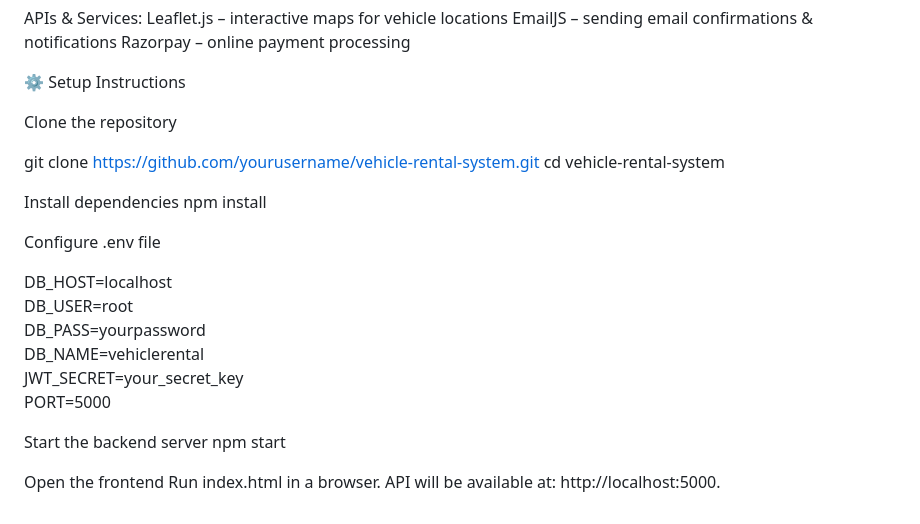
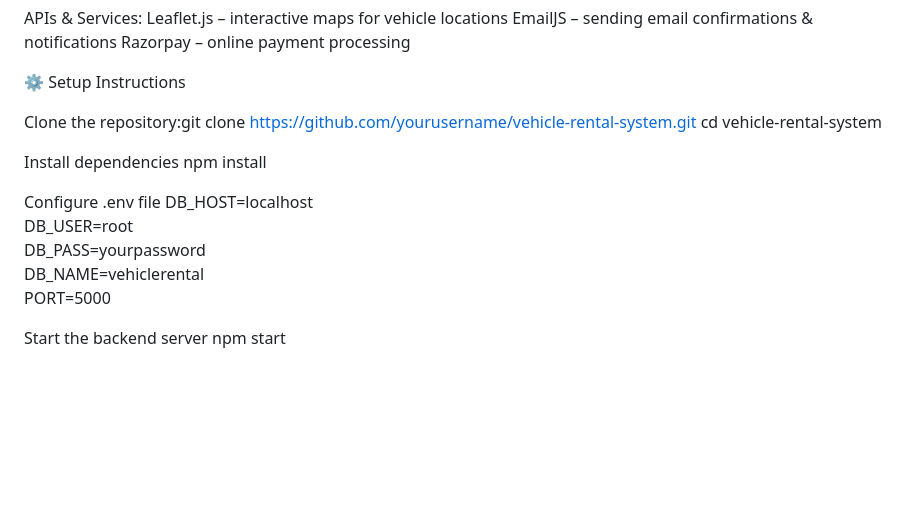
Before and after one commit to Ritikmehta080905/Vehicle-rental-system, a Markdown page: README.md, the part around the change. Rendered like a GitHub page; blank space fills up the shorter version.

```diff
--- a/README.md
+++ b/README.md
@@ -92,29 +92,18 @@ Razorpay – online payment processing
 
 ⚙️ Setup Instructions
 
-Clone the repository
-
-git clone https://github.com/yourusername/vehicle-rental-system.git
+Clone the repository:git clone https://github.com/yourusername/vehicle-rental-system.git
 cd vehicle-rental-system
-
 
 Install dependencies
 npm install
 
 Configure .env file
-
 DB_HOST=localhost
 DB_USER=root
 DB_PASS=yourpassword
 DB_NAME=vehiclerental
-JWT_SECRET=your_secret_key
 PORT=5000
-
 
 Start the backend server
 npm start
-
-
-Open the frontend
-Run index.html in a browser.
-API will be available at: http://localhost:5000.
```
